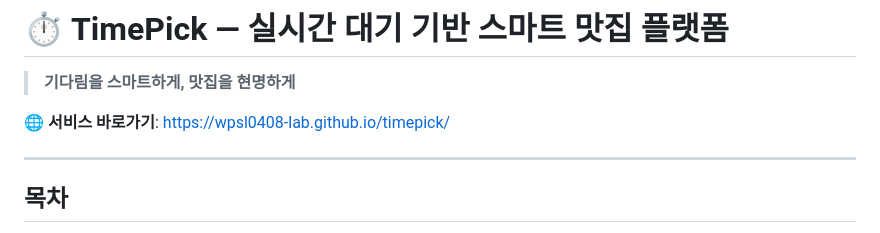
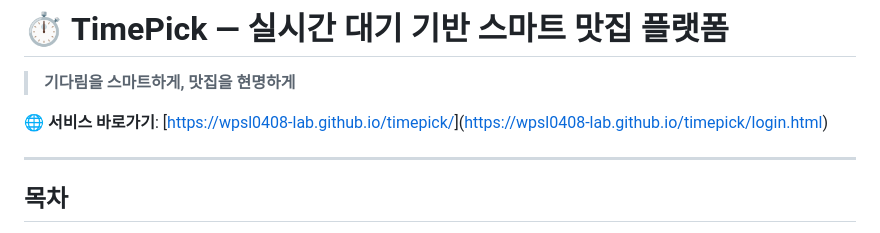
Before and after one commit to wpsl0408-lab/timepick, a Markdown page: README.md, the part around one of its changes. GitHub-like rendering.

```diff
--- a/README.md
+++ b/README.md
@@ -2,7 +2,7 @@
 
 > **기다림을 스마트하게, 맛집을 현명하게**
 
-🌐 **서비스 바로가기**: [https://wpsl0408-lab.github.io/timepick/](https://wpsl0408-lab.github.io/timepick/)
+🌐 **서비스 바로가기**: [[https://wpsl0408-lab.github.io/timepick/](https://wpsl0408-lab.github.io/timepick/)](https://wpsl0408-lab.github.io/timepick/login.html)
 
 ---
 
```
Also changed, not shown: other parts of README.md (+1 -1 lines).
